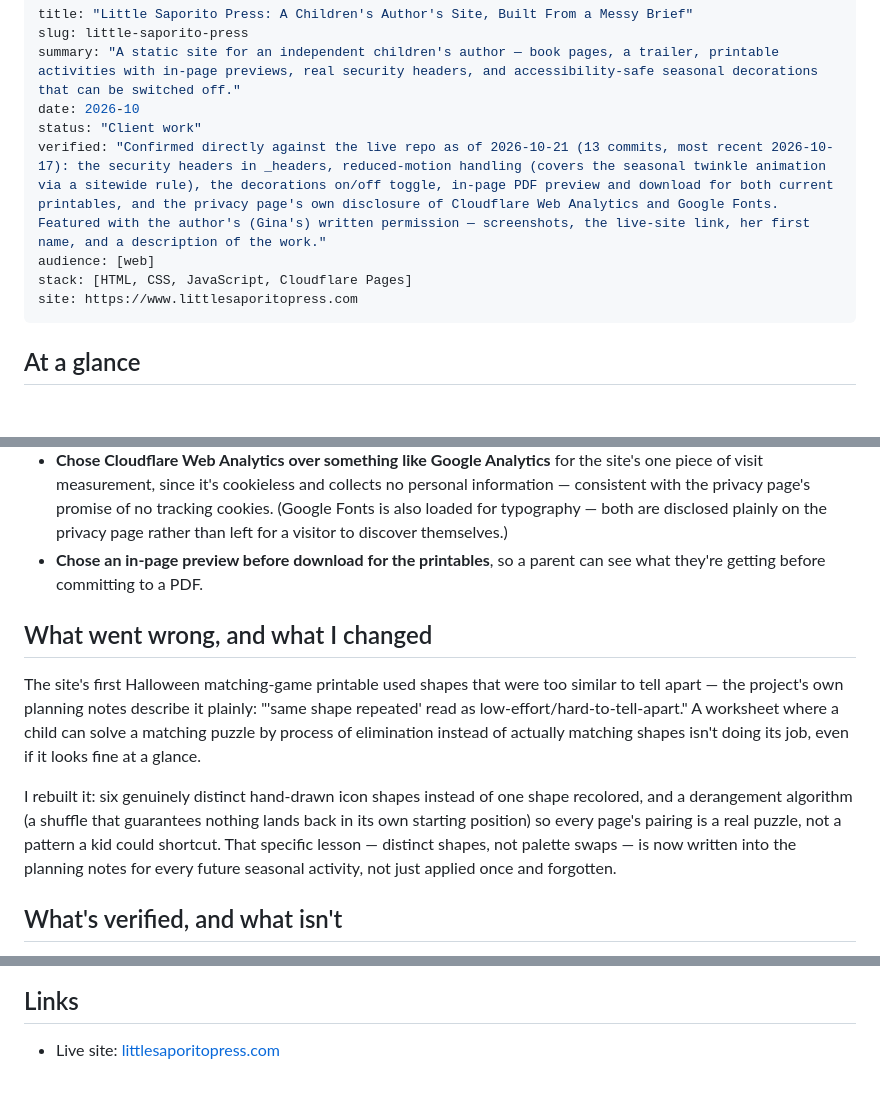
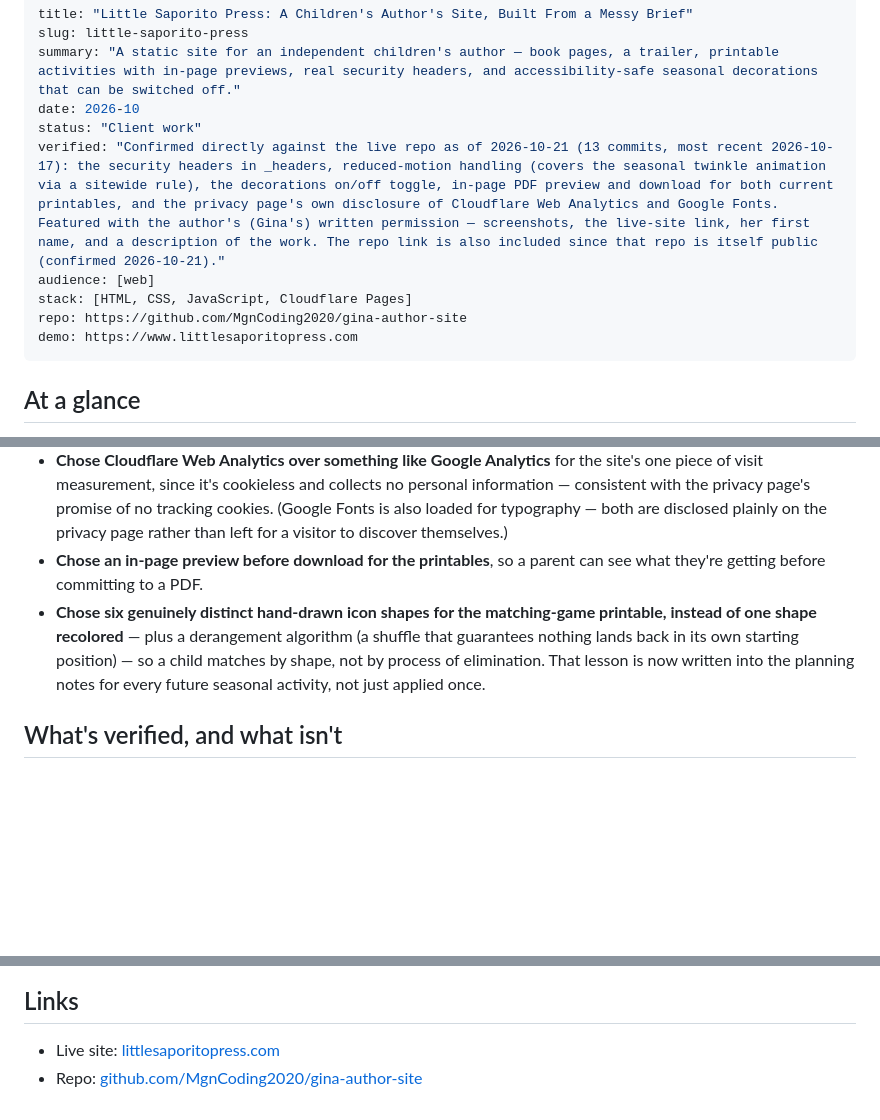
Before and after one commit to MgnCoding2020/portfolio, a Markdown page: content/case-studies/little-saporito-press.md, 3 parts joined by grey strips. Rendered like a GitHub page; blank space fills up the shorter version.

```diff
--- a/content/case-studies/little-saporito-press.md
+++ b/content/case-studies/little-saporito-press.md
@@ -4,9 +4,10 @@ slug: little-saporito-press
 summary: "A static site for an independent children's author — book pages, a trailer, printable activities with in-page previews, real security headers, and accessibility-safe seasonal decorations that can be switched off."
 date: 2026-10
 status: "Client work"
-verified: "Confirmed directly against the live repo as of 2026-10-21 (13 commits, most recent 2026-10-17): the security headers in _headers, reduced-motion handling (covers the seasonal twinkle animation via a sitewide rule), the decorations on/off toggle, in-page PDF preview and download for both current printables, and the privacy page's own disclosure of Cloudflare Web Analytics and Google Fonts. Featured with the author's (Gina's) written permission — screenshots, the live-site link, her first name, and a description of the work."
+verified: "Confirmed directly against the live repo as of 2026-10-21 (13 commits, most recent 2026-10-17): the security headers in _headers, reduced-motion handling (covers the seasonal twinkle animation via a sitewide rule), the decorations on/off toggle, in-page PDF preview and download for both current printables, and the privacy page's own disclosure of Cloudflare Web Analytics and Google Fonts. Featured with the author's (Gina's) written permission — screenshots, the live-site link, her first name, and a description of the work. The repo link is also included since that repo is itself public (confirmed 2026-10-21)."
 audience: [web]
 stack: [HTML, CSS, JavaScript, Cloudflare Pages]
-site: https://www.littlesaporitopress.com
+repo: https://github.com/MgnCoding2020/gina-author-site
+demo: https://www.littlesaporitopress.com
 ---
 
@@ -35,12 +36,7 @@ The live site has a page for the first book (*A Puppy for Selena*), a teaser car
 - **Chose to keep the seasonal layer in its own folder rather than build it into the main design**, so the permanent site never depends on whatever's seasonally live. The project's own planning notes describe new seasonal work as "additive, not a redesign" — a constraint the file structure enforces, not just a stated intention.
 - **Chose Cloudflare Web Analytics over something like Google Analytics** for the site's one piece of visit measurement, since it's cookieless and collects no personal information — consistent with the privacy page's promise of no tracking cookies. (Google Fonts is also loaded for typography — both are disclosed plainly on the privacy page rather than left for a visitor to discover themselves.)
 - **Chose an in-page preview before download for the printables**, so a parent can see what they're getting before committing to a PDF.
-
-## What went wrong, and what I changed
-
-The site's first Halloween matching-game printable used shapes that were too similar to tell apart — the project's own planning notes describe it plainly: "'same shape repeated' read as low-effort/hard-to-tell-apart." A worksheet where a child can solve a matching puzzle by process of elimination instead of actually matching shapes isn't doing its job, even if it looks fine at a glance.
-
-I rebuilt it: six genuinely distinct hand-drawn icon shapes instead of one shape recolored, and a derangement algorithm (a shuffle that guarantees nothing lands back in its own starting position) so every page's pairing is a real puzzle, not a pattern a kid could shortcut. That specific lesson — distinct shapes, not palette swaps — is now written into the planning notes for every future seasonal activity, not just applied once and forgotten.
+- **Chose six genuinely distinct hand-drawn icon shapes for the matching-game printable, instead of one shape recolored** — plus a derangement algorithm (a shuffle that guarantees nothing lands back in its own starting position) — so a child matches by shape, not by process of elimination. That lesson is now written into the planning notes for every future seasonal activity, not just applied once.
 
 ## What's verified, and what isn't
 
@@ -56,3 +52,4 @@ I rebuilt it: six genuinely distinct hand-drawn icon shapes instead of one shape
 ## Links
 
 - Live site: [littlesaporitopress.com](https://www.littlesaporitopress.com)
+- Repo: [github.com/MgnCoding2020/gina-author-site](https://github.com/MgnCoding2020/gina-author-site)
```
Also changed, not shown: other parts of content/case-studies/little-saporito-press.md (+1 -1 lines), CLAUDE.md (+1 -1 lines).
